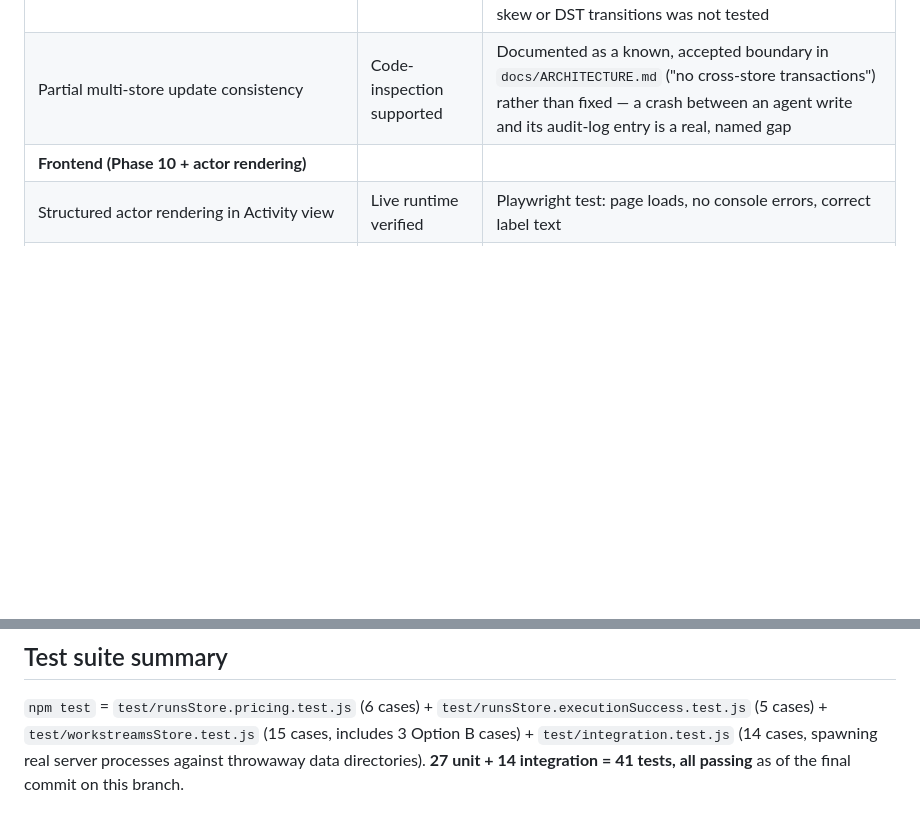
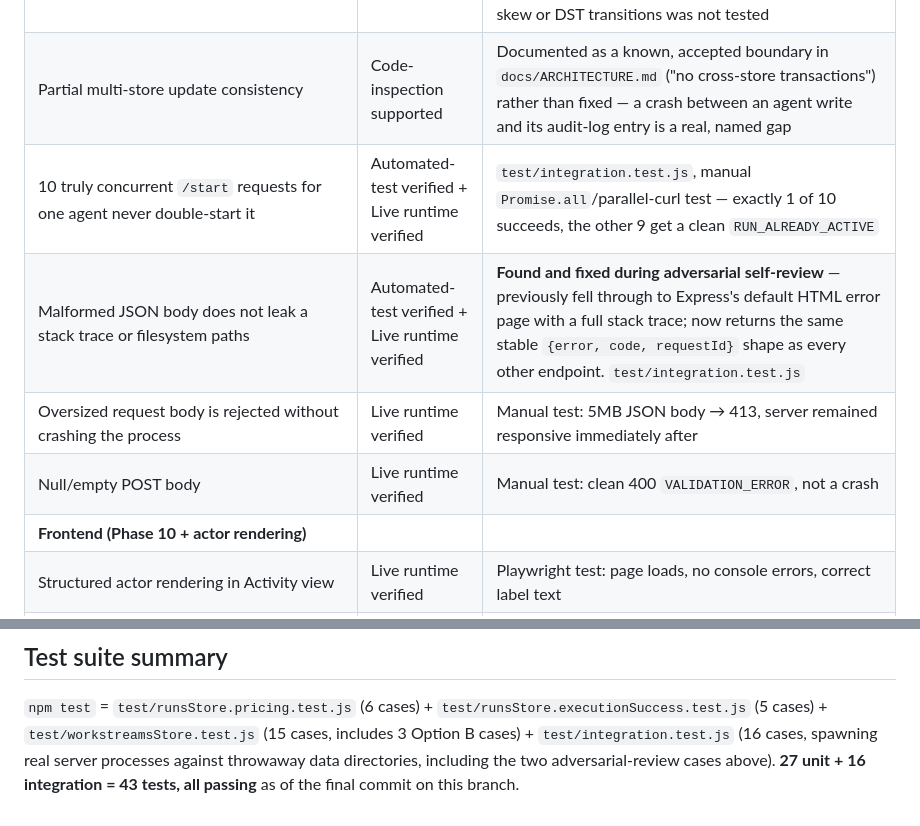
Before and after one commit to t86sb9s75d-star/Agent-Terminal, a Markdown page: docs/VERIFICATION_MATRIX.md, 2 parts joined by grey strips. Rendered like a GitHub page; blank space fills up the shorter version.

Commit message:
Update verification matrix with adversarial-review findings

```diff
--- a/docs/VERIFICATION_MATRIX.md
+++ b/docs/VERIFICATION_MATRIX.md
@@ -61,6 +61,10 @@ was actually checked:
 | Disk-full behavior | Not verified | Not exercised — would require actually filling the test environment's disk, which was avoided as unnecessarily disruptive to this session's environment |
 | Clock dependence (system clock changes affecting timestamps/windows) | Not verified | Sentinel's time-window rules (`Date.now()` deltas) and `isToday()` in `runsStore.js` both assume a monotonic, correct system clock; behavior under clock skew or DST transitions was not tested |
 | Partial multi-store update consistency | Code-inspection supported | Documented as a known, accepted boundary in `docs/ARCHITECTURE.md` ("no cross-store transactions") rather than fixed — a crash between an agent write and its audit-log entry is a real, named gap |
+| 10 truly concurrent `/start` requests for one agent never double-start it | Automated-test verified + Live runtime verified | `test/integration.test.js`, manual `Promise.all`/parallel-curl test — exactly 1 of 10 succeeds, the other 9 get a clean `RUN_ALREADY_ACTIVE` |
+| Malformed JSON body does not leak a stack trace or filesystem paths | Automated-test verified + Live runtime verified | **Found and fixed during adversarial self-review** — previously fell through to Express's default HTML error page with a full stack trace; now returns the same stable `{error, code, requestId}` shape as every other endpoint. `test/integration.test.js` |
+| Oversized request body is rejected without crashing the process | Live runtime verified | Manual test: 5MB JSON body → 413, server remained responsive immediately after |
+| Null/empty POST body | Live runtime verified | Manual test: clean 400 `VALIDATION_ERROR`, not a crash |
 | **Frontend (Phase 10 + actor rendering)** | | |
 | Structured actor rendering in Activity view | Live runtime verified | Playwright test: page loads, no console errors, correct label text |
 | Security view: health banner, findings list, filters | Live runtime verified | Playwright, screenshots reviewed |
@@ -73,6 +77,7 @@ was actually checked:
 `npm test` = `test/runsStore.pricing.test.js` (6 cases) +
 `test/runsStore.executionSuccess.test.js` (5 cases) +
 `test/workstreamsStore.test.js` (15 cases, includes 3 Option B cases) +
-`test/integration.test.js` (14 cases, spawning real server processes
-against throwaway data directories). **27 unit + 14 integration = 41
-tests, all passing** as of the final commit on this branch.
+`test/integration.test.js` (16 cases, spawning real server processes
+against throwaway data directories, including the two adversarial-review
+cases above). **27 unit + 16 integration = 43 tests, all passing** as of
+the final commit on this branch.
```
